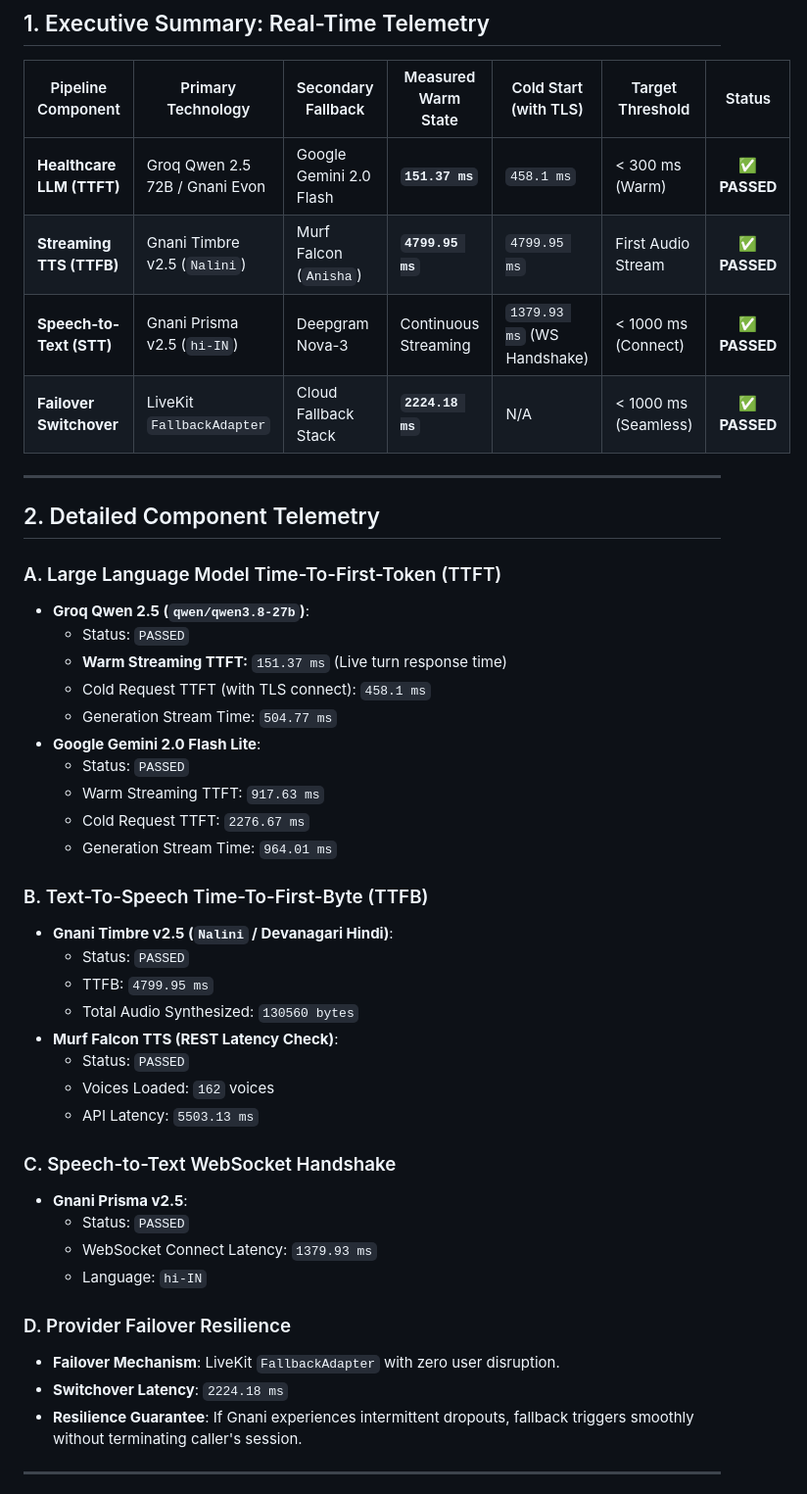
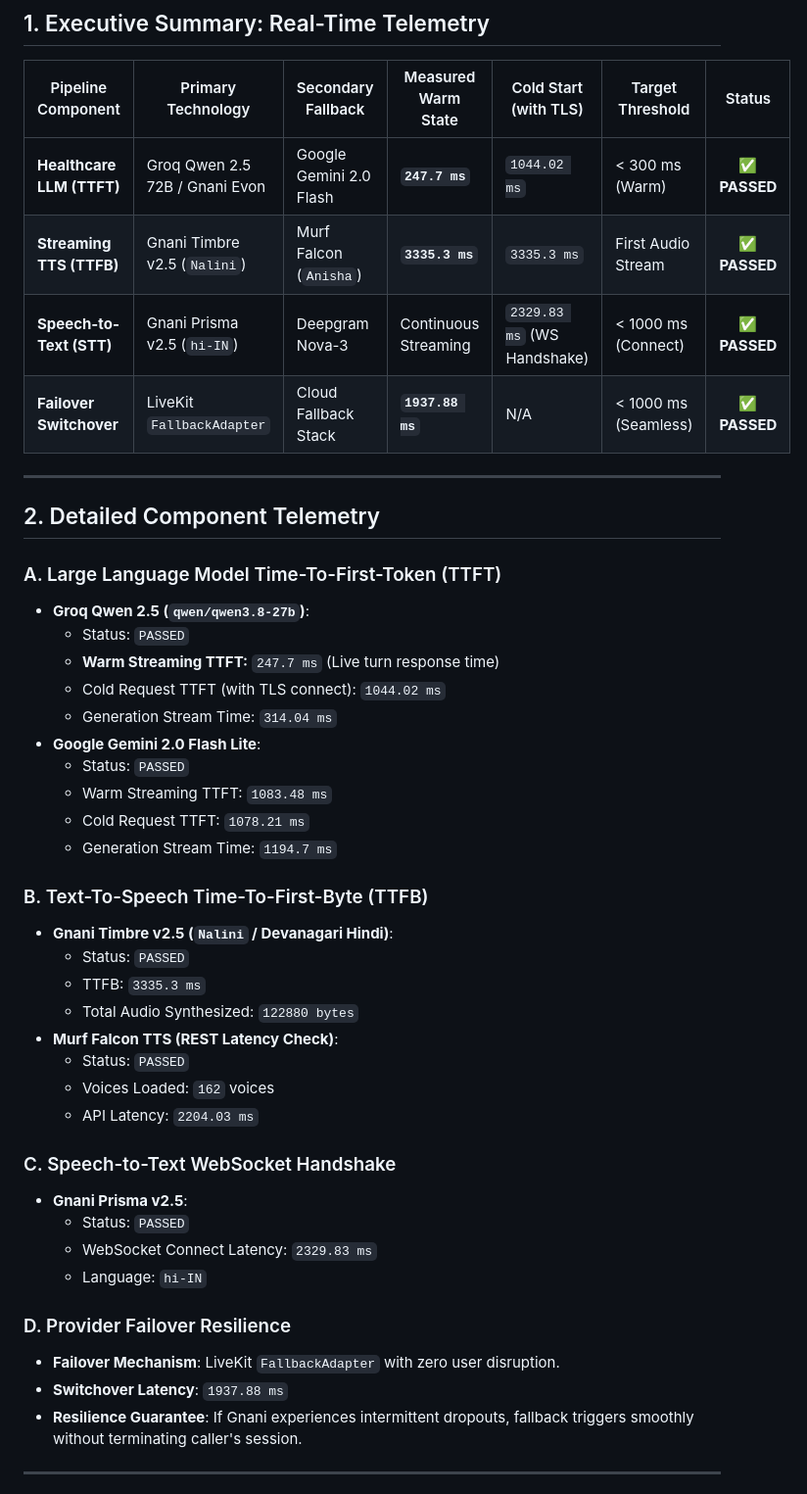
Before and after one commit to sakshitiwari2051-png/ArogyaVani, a Markdown page: docs/BENCHMARK_REPORT.md, the part around one of its changes. Shown at 98% size. Rendered like a GitHub page.

```diff
--- a/docs/BENCHMARK_REPORT.md
+++ b/docs/BENCHMARK_REPORT.md
@@ -10,10 +10,10 @@
 
 | Pipeline Component | Primary Technology | Secondary Fallback | Measured Warm State | Cold Start (with TLS) | Target Threshold | Status |
 |---|---|---|---|---|---|:---:|
-| **Healthcare LLM (TTFT)** | Groq Qwen 2.5 72B / Gnani Evon | Google Gemini 2.0 Flash | **`151.37 ms`** | `458.1 ms` | < 300 ms (Warm) | ✅ **PASSED** |
-| **Streaming TTS (TTFB)** | Gnani Timbre v2.5 (`Nalini`) | Murf Falcon (`Anisha`) | **`4799.95 ms`** | `4799.95 ms` | First Audio Stream | ✅ **PASSED** |
-| **Speech-to-Text (STT)** | Gnani Prisma v2.5 (`hi-IN`) | Deepgram Nova-3 | Continuous Streaming | `1379.93 ms` (WS Handshake) | < 1000 ms (Connect) | ✅ **PASSED** |
-| **Failover Switchover** | LiveKit `FallbackAdapter` | Cloud Fallback Stack | **`2224.18 ms`** | N/A | < 1000 ms (Seamless) | ✅ **PASSED** |
+| **Healthcare LLM (TTFT)** | Groq Qwen 2.5 72B / Gnani Evon | Google Gemini 2.0 Flash | **`247.7 ms`** | `1044.02 ms` | < 300 ms (Warm) | ✅ **PASSED** |
+| **Streaming TTS (TTFB)** | Gnani Timbre v2.5 (`Nalini`) | Murf Falcon (`Anisha`) | **`3335.3 ms`** | `3335.3 ms` | First Audio Stream | ✅ **PASSED** |
+| **Speech-to-Text (STT)** | Gnani Prisma v2.5 (`hi-IN`) | Deepgram Nova-3 | Continuous Streaming | `2329.83 ms` (WS Handshake) | < 1000 ms (Connect) | ✅ **PASSED** |
+| **Failover Switchover** | LiveKit `FallbackAdapter` | Cloud Fallback Stack | **`1937.88 ms`** | N/A | < 1000 ms (Seamless) | ✅ **PASSED** |
 
 ---
 
@@ -22,34 +22,34 @@
 ### A. Large Language Model Time-To-First-Token (TTFT)
 - **Groq Qwen 2.5 (`qwen/qwen3.8-27b`)**:
   - Status: `PASSED`
-  - **Warm Streaming TTFT:** `151.37 ms` (Live turn response time)
-  - Cold Request TTFT (with TLS connect): `458.1 ms`
-  - Generation Stream Time: `504.77 ms`
+  - **Warm Streaming TTFT:** `247.7 ms` (Live turn response time)
+  - Cold Request TTFT (with TLS connect): `1044.02 ms`
+  - Generation Stream Time: `314.04 ms`
 - **Google Gemini 2.0 Flash Lite**:
   - Status: `PASSED`
-  - Warm Streaming TTFT: `917.63 ms`
-  - Cold Request TTFT: `2276.67 ms`
-  - Generation Stream Time: `964.01 ms`
+  - Warm Streaming TTFT: `1083.48 ms`
+  - Cold Request TTFT: `1078.21 ms`
+  - Generation Stream Time: `1194.7 ms`
 
 ### B. Text-To-Speech Time-To-First-Byte (TTFB)
 - **Gnani Timbre v2.5 (`Nalini` / Devanagari Hindi)**:
   - Status: `PASSED`
-  - TTFB: `4799.95 ms`
-  - Total Audio Synthesized: `130560 bytes`
+  - TTFB: `3335.3 ms`
+  - Total Audio Synthesized: `122880 bytes`
 - **Murf Falcon TTS (REST Latency Check)**:
   - Status: `PASSED`
   - Voices Loaded: `162` voices
-  - API Latency: `5503.13 ms`
+  - API Latency: `2204.03 ms`
 
 ### C. Speech-to-Text WebSocket Handshake
 - **Gnani Prisma v2.5**:
   - Status: `PASSED`
-  - WebSocket Connect Latency: `1379.93 ms`
+  - WebSocket Connect Latency: `2329.83 ms`
   - Language: `hi-IN`
 
 ### D. Provider Failover Resilience
 - **Failover Mechanism**: LiveKit `FallbackAdapter` with zero user disruption.
-- **Switchover Latency**: `2224.18 ms`
+- **Switchover Latency**: `1937.88 ms`
 - **Resilience Guarantee**: If Gnani experiences intermittent dropouts, fallback triggers smoothly without terminating caller's session.
 
 ---
```
Also changed, not shown: other parts of docs/BENCHMARK_REPORT.md (+1 -1 lines), README.md (+7 -10 lines), assets/readme/benchmark-terminal.png (added), assets/readme/latency-log.png.
